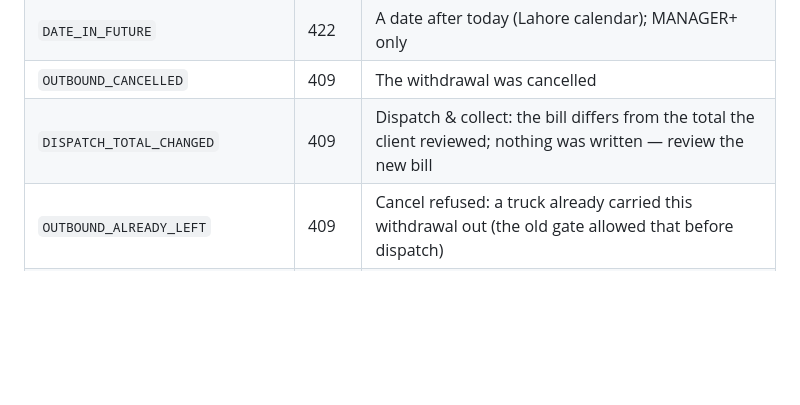
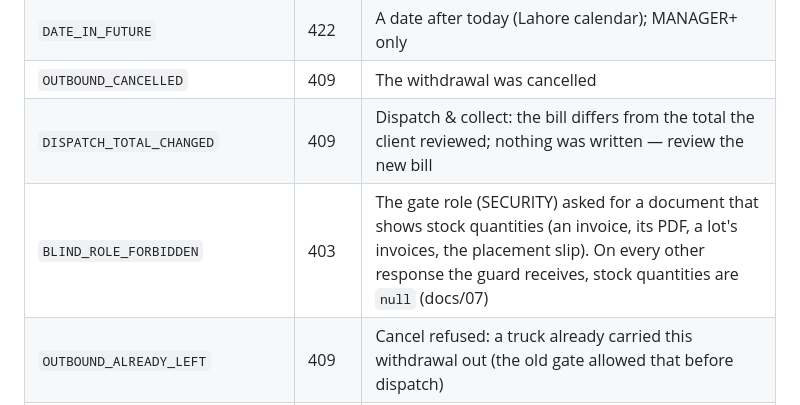
Before and after one commit to izhanjunaid/cold-store-claudecode, a Markdown page: docs/10_api_design.md, the part around the change. Rendered like a GitHub page; blank space fills up the shorter version.

```diff
--- a/docs/10_api_design.md
+++ b/docs/10_api_design.md
@@ -345,6 +345,7 @@ X-Facility-ID: <facility_uuid>
 | `DATE_IN_FUTURE` | 422 | A date after today (Lahore calendar); MANAGER+ only |
 | `OUTBOUND_CANCELLED` | 409 | The withdrawal was cancelled |
 | `DISPATCH_TOTAL_CHANGED` | 409 | Dispatch & collect: the bill differs from the total the client reviewed; nothing was written — review the new bill |
+| `BLIND_ROLE_FORBIDDEN` | 403 | The gate role (SECURITY) asked for a document that shows stock quantities (an invoice, its PDF, a lot's invoices, the placement slip). On every other response the guard receives, stock quantities are `null` (docs/07) |
 | `OUTBOUND_ALREADY_LEFT` | 409 | Cancel refused: a truck already carried this withdrawal out (the old gate allowed that before dispatch) |
 | `OUTBOUND_QUANTITY_STALE` | 409 | A FULL withdrawal no longer equals the lot balance; cancel and rebook |
 | `GATE_OUTWARD_BLOCKED` | 422 | Payment pending (uncleared cheques do not count) or no valid bill — needs MANAGER credit authorization |
```
Also changed, not shown: CLAUDE.md (+1 -0 lines), docs/07_user_roles_permissions.md (+2 -0 lines).
